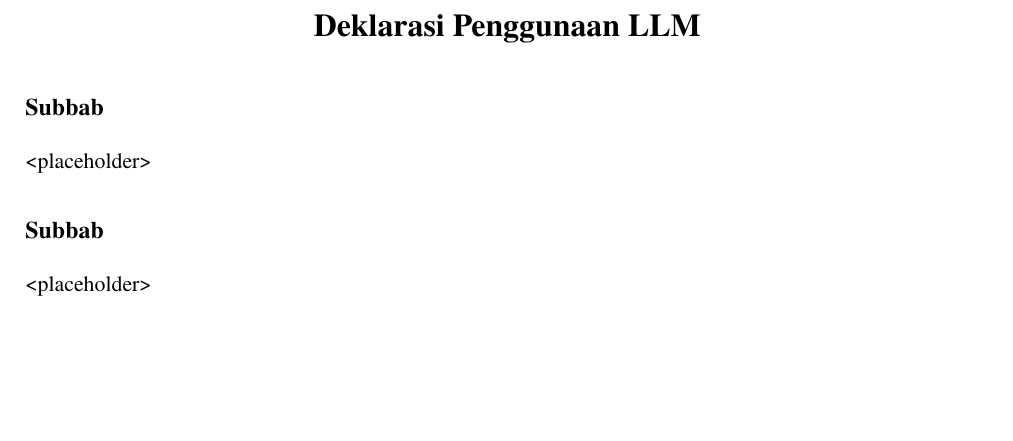
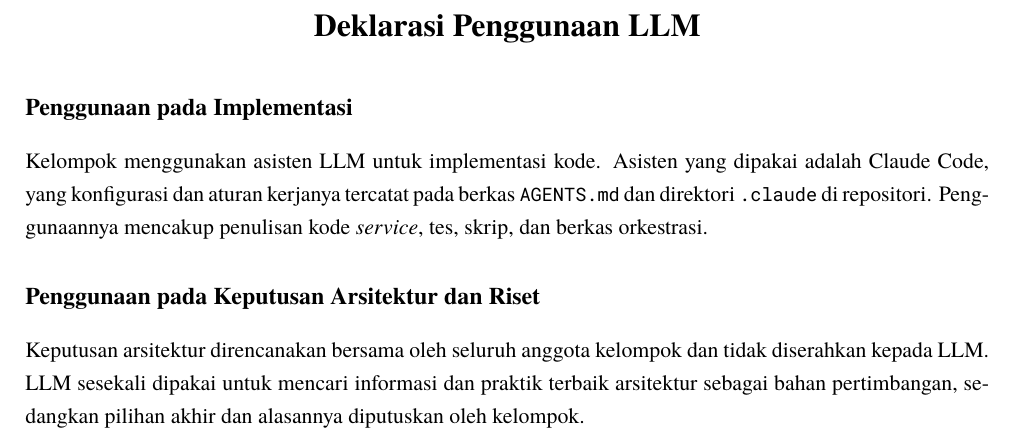
Before and after one commit to brii26/distributed-hazard-coordination, a LaTeX document (doc/latex/main.tex, which reads doc/latex/backmatter/deklarasi_llm.tex): part of page 65 of 66, cut so that both start at the same text, the shorter picture padded with empty space. Compiled offline with XeLaTeX; a missing font is replaced by an installed copy or a similar font.

Commit message:
docs(report): write the LLM usage declaration

```diff
--- a/doc/latex/backmatter/deklarasi_llm.tex
+++ b/doc/latex/backmatter/deklarasi_llm.tex
@@ -1,10 +1,10 @@
 \chapter*{Deklarasi Penggunaan LLM}
 \addcontentsline{toc}{chapter}{Deklarasi Penggunaan LLM}
 
-\subsection*{Subbab}
+\subsection*{Penggunaan pada Implementasi}
 
-\textless placeholder\textgreater{}
+Kelompok menggunakan asisten LLM untuk implementasi kode. Asisten yang dipakai adalah Claude Code, yang konfigurasi dan aturan kerjanya tercatat pada berkas \texttt{AGENTS.md} dan direktori \texttt{.claude} di repositori. Penggunaannya mencakup penulisan kode \textit{service}, tes, skrip, dan berkas orkestrasi.
 
-\subsection*{Subbab}
+\subsection*{Penggunaan pada Keputusan Arsitektur dan Riset}
 
-\textless placeholder\textgreater{}
+Keputusan arsitektur direncanakan bersama oleh seluruh anggota kelompok dan tidak diserahkan kepada LLM. LLM sesekali dipakai untuk mencari informasi dan praktik terbaik arsitektur sebagai bahan pertimbangan, sedangkan pilihan akhir dan alasannya diputuskan oleh kelompok.
```
